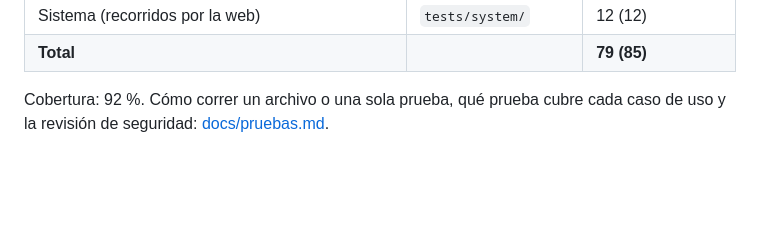
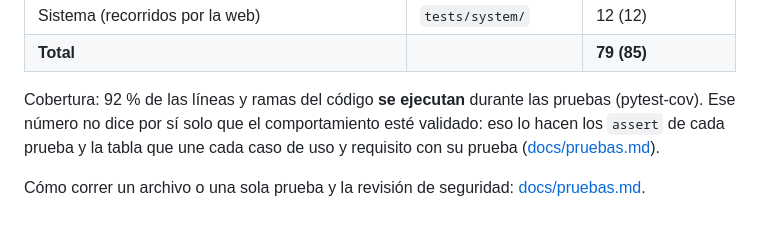
Before and after one commit to peterteranb/astra-rent-system, a Markdown page: README.md, the part around the change. GitHub-like rendering; blank space fills up the shorter version.

```diff
--- a/README.md
+++ b/README.md
@@ -299,4 +299,6 @@ Usan una base temporal que crea pytest-django; la base de la demo y `logs/negoci
 | Sistema (recorridos por la web) | `tests/system/` | 12 (12) |
 | **Total** | | **79 (85)** |
 
-Cobertura: 92 %. Cómo correr un archivo o una sola prueba, qué prueba cubre cada caso de uso y la revisión de seguridad: [docs/pruebas.md](docs/pruebas.md).
+Cobertura: 92 % de las líneas y ramas del código **se ejecutan** durante las pruebas (pytest-cov). Ese número no dice por sí solo que el comportamiento esté validado: eso lo hacen los `assert` de cada prueba y la tabla que une cada caso de uso y requisito con su prueba ([docs/pruebas.md](docs/pruebas.md#qué-prueba-cubre-cada-caso-de-uso)).
+
+Cómo correr un archivo o una sola prueba y la revisión de seguridad: [docs/pruebas.md](docs/pruebas.md).
```
Also changed, not shown: docs/pruebas.md (+9 -1 lines).
